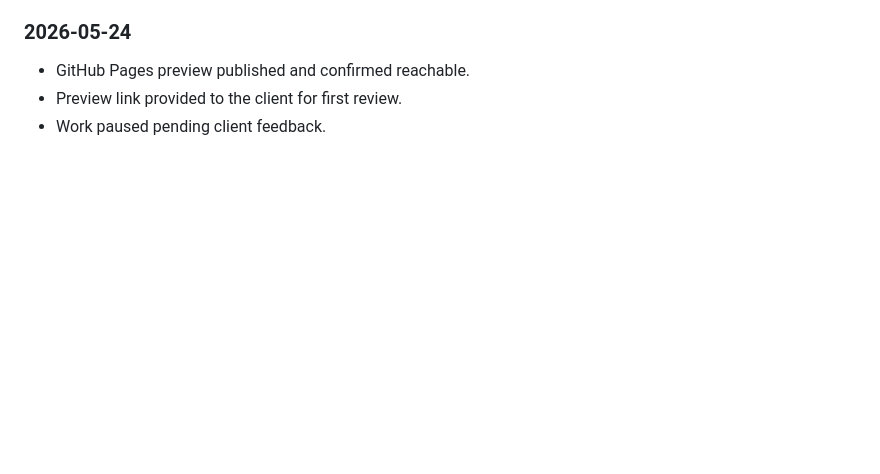
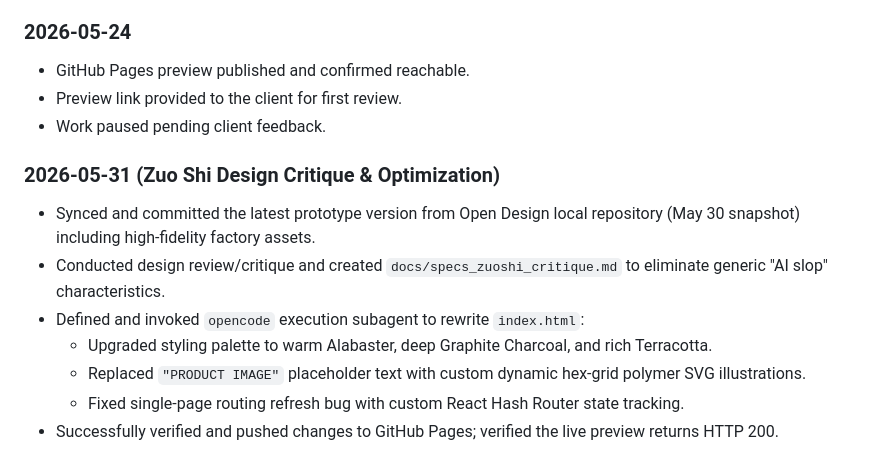
Before and after one commit to jacob-cloud-n8n/zuoshi-rubber-prototype, a Markdown page: docs/project-cockpit.md, the part around the change. Rendered like a GitHub page; blank space fills up the shorter version.

Commit message:
docs: update cockpit with May 31 log

```diff
--- a/docs/project-cockpit.md
+++ b/docs/project-cockpit.md
@@ -78,3 +78,13 @@
 - GitHub Pages preview published and confirmed reachable.
 - Preview link provided to the client for first review.
 - Work paused pending client feedback.
+
+### 2026-05-31 (Zuo Shi Design Critique & Optimization)
+
+- Synced and committed the latest prototype version from Open Design local repository (May 30 snapshot) including high-fidelity factory assets.
+- Conducted design review/critique and created `docs/specs_zuoshi_critique.md` to eliminate generic "AI slop" characteristics.
+- Defined and invoked `opencode` execution subagent to rewrite `index.html`:
+  - Upgraded styling palette to warm Alabaster, deep Graphite Charcoal, and rich Terracotta.
+  - Replaced `"PRODUCT IMAGE"` placeholder text with custom dynamic hex-grid polymer SVG illustrations.
+  - Fixed single-page routing refresh bug with custom React Hash Router state tracking.
+- Successfully verified and pushed changes to GitHub Pages; verified the live preview returns HTTP 200.
```
